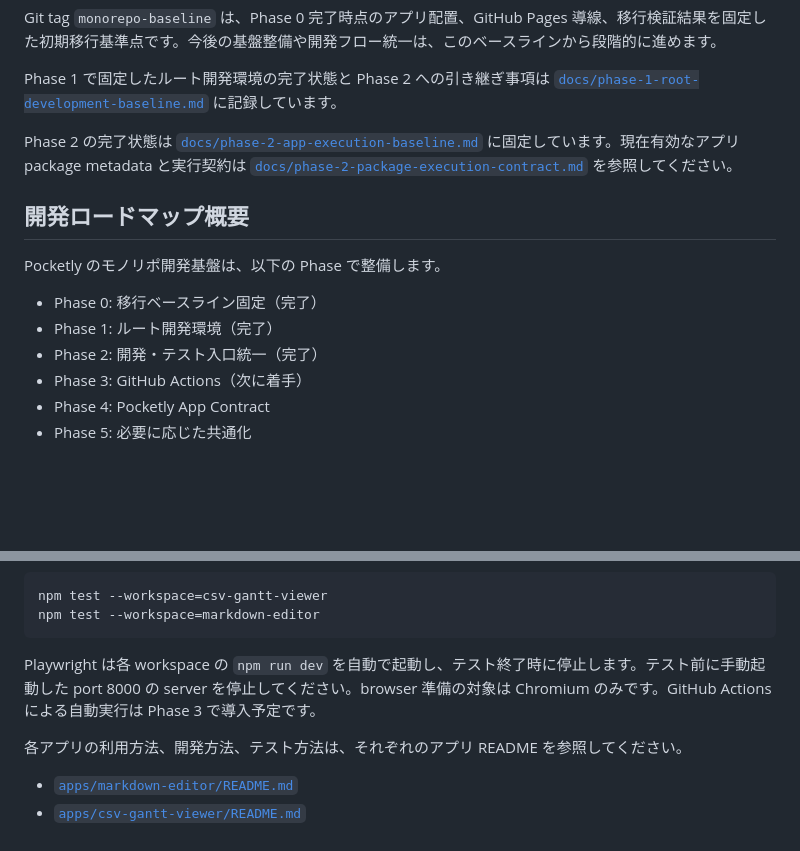
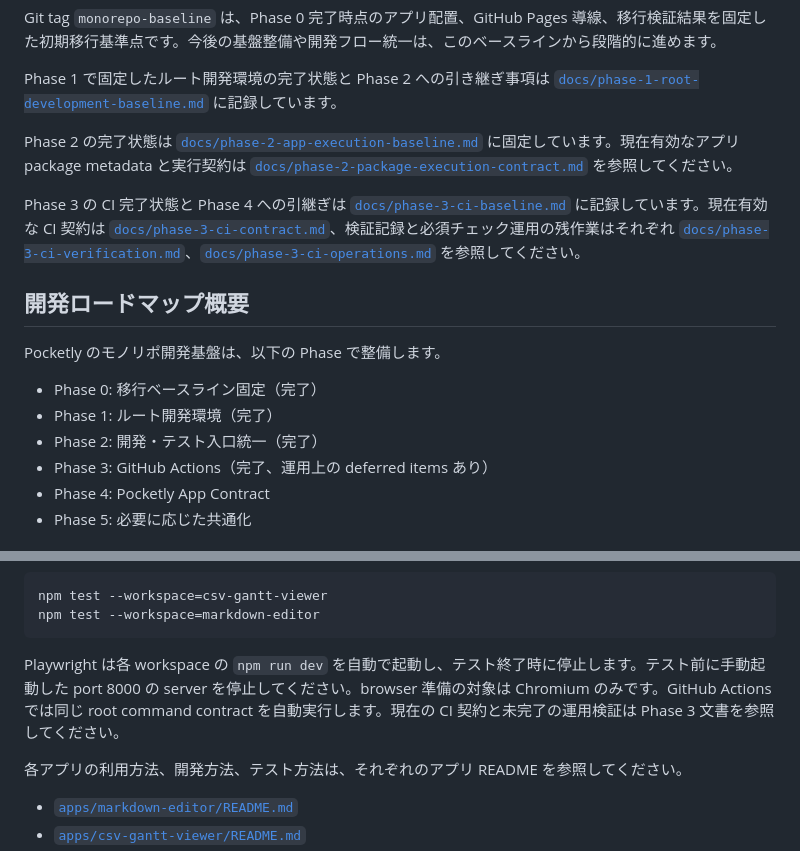
Before and after one commit to yuyuyu0706/pocketly, a Markdown page: README.md, 2 parts joined by grey strips. Rendered like a GitHub page; blank space fills up the shorter version.

Commit message:
docs: record Phase 3 CI completion baseline

````diff
--- a/README.md
+++ b/README.md
@@ -63,6 +63,8 @@ Phase 1 で固定したルート開発環境の完了状態と Phase 2 への引
 
 Phase 2 の完了状態は [`docs/phase-2-app-execution-baseline.md`](docs/phase-2-app-execution-baseline.md) に固定しています。現在有効なアプリ package metadata と実行契約は [`docs/phase-2-package-execution-contract.md`](docs/phase-2-package-execution-contract.md) を参照してください。
 
+Phase 3 の CI 完了状態と Phase 4 への引継ぎは [`docs/phase-3-ci-baseline.md`](docs/phase-3-ci-baseline.md) に記録しています。現在有効な CI 契約は [`docs/phase-3-ci-contract.md`](docs/phase-3-ci-contract.md)、検証記録と必須チェック運用の残作業はそれぞれ [`docs/phase-3-ci-verification.md`](docs/phase-3-ci-verification.md)、[`docs/phase-3-ci-operations.md`](docs/phase-3-ci-operations.md) を参照してください。
+
 ## 開発ロードマップ概要
 
 Pocketly のモノリポ開発基盤は、以下の Phase で整備します。
@@ -70,7 +72,7 @@ Pocketly のモノリポ開発基盤は、以下の Phase で整備します。
 - Phase 0: 移行ベースライン固定（完了）
 - Phase 1: ルート開発環境（完了）
 - Phase 2: 開発・テスト入口統一（完了）
-- Phase 3: GitHub Actions（次に着手）
+- Phase 3: GitHub Actions（完了、運用上の deferred items あり）
 - Phase 4: Pocketly App Contract
 - Phase 5: 必要に応じた共通化
 
@@ -146,7 +148,7 @@ npm test --workspace=csv-gantt-viewer
 npm test --workspace=markdown-editor
 ```
 
-Playwright は各 workspace の `npm run dev` を自動で起動し、テスト終了時に停止します。テスト前に手動起動した port 8000 の server を停止してください。browser 準備の対象は Chromium のみです。GitHub Actions による自動実行は Phase 3 で導入予定です。
+Playwright は各 workspace の `npm run dev` を自動で起動し、テスト終了時に停止します。テスト前に手動起動した port 8000 の server を停止してください。browser 準備の対象は Chromium のみです。GitHub Actions では同じ root command contract を自動実行します。現在の CI 契約と未完了の運用検証は Phase 3 文書を参照してください。
 
 各アプリの利用方法、開発方法、テスト方法は、それぞれのアプリ README を参照してください。
 
````
Also changed, not shown: docs/phase-3-ci-baseline.md (added, +146 -0 lines).
